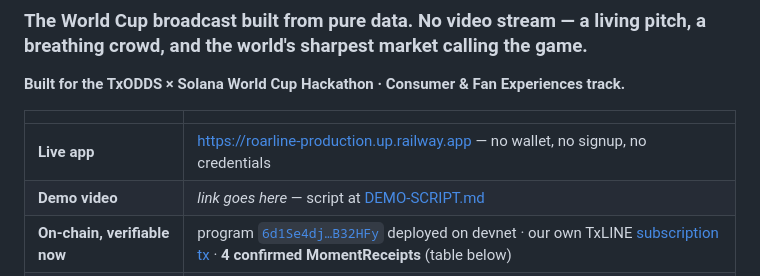
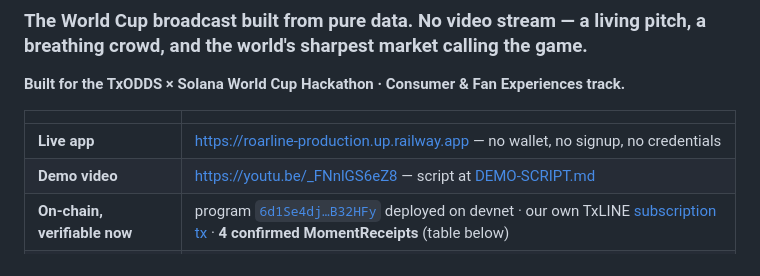
Before and after one commit to iamdflame/ler1, a Markdown page: README.md, the part around the change. GitHub-like rendering.

Commit message:
Add demo video link

```diff
--- a/README.md
+++ b/README.md
@@ -7,7 +7,7 @@
 | | |
 |---|---|
 | **Live app** | https://roarline-production.up.railway.app — no wallet, no signup, no credentials |
-| **Demo video** | *link goes here* — script at [DEMO-SCRIPT.md](DEMO-SCRIPT.md) |
+| **Demo video** | https://youtu.be/_FNnlGS6eZ8 — script at [DEMO-SCRIPT.md](DEMO-SCRIPT.md) |
 | **On-chain, verifiable now** | program [`6d1Se4dj…B32HFy`](https://explorer.solana.com/address/6d1Se4dj5yw11sDeT2Uss7iNVxuecHRMazZ1wgB32HFy?cluster=devnet) deployed on devnet · our own TxLINE [subscription tx](https://explorer.solana.com/tx/4UWYVawyj3eakTTRyWwsp6gWWmJVe9aSQyzG2ZZvbKBwQq3Q482dvWhMbaecngkUUjQcCVZx4YP2oPo1vjaHphe9?cluster=devnet) · **4 confirmed MomentReceipts** (table below) |
 | **Feel the decisive 90 seconds** | open the live app, press play: goal → market swing → second goal → VAR reversal → final whistle |
 
```
Also changed, not shown: DEMO-SCRIPT.md (+1 -1 lines), SUBMISSION.md (+1 -1 lines).
